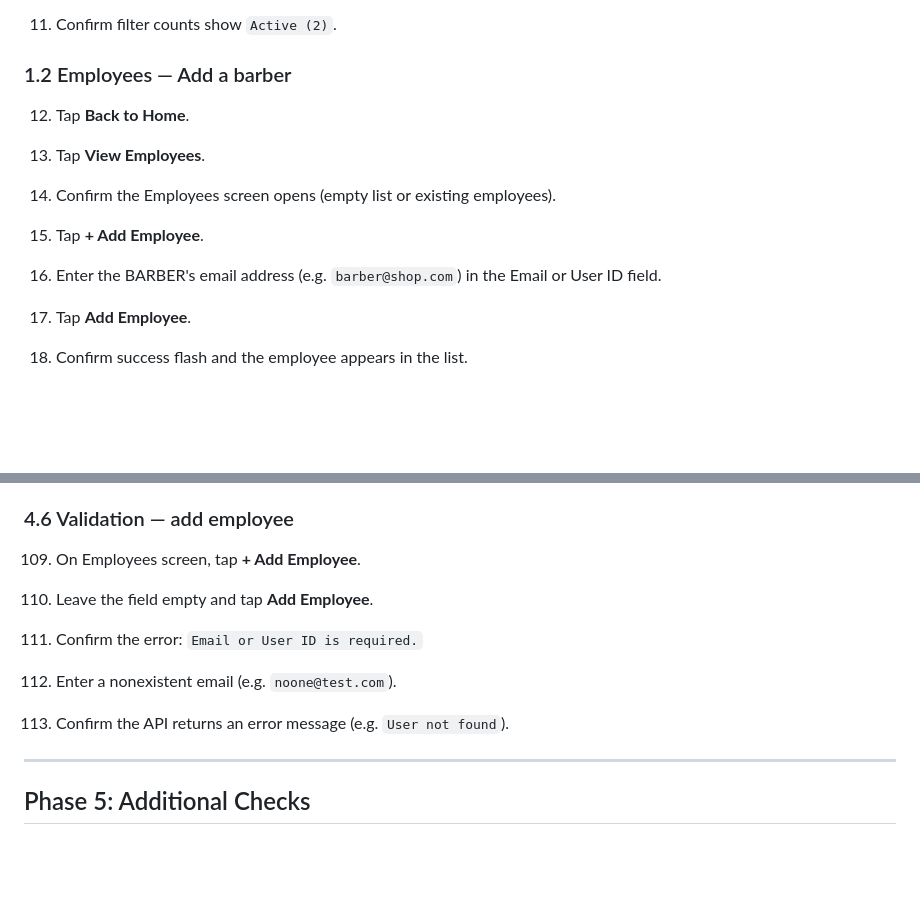
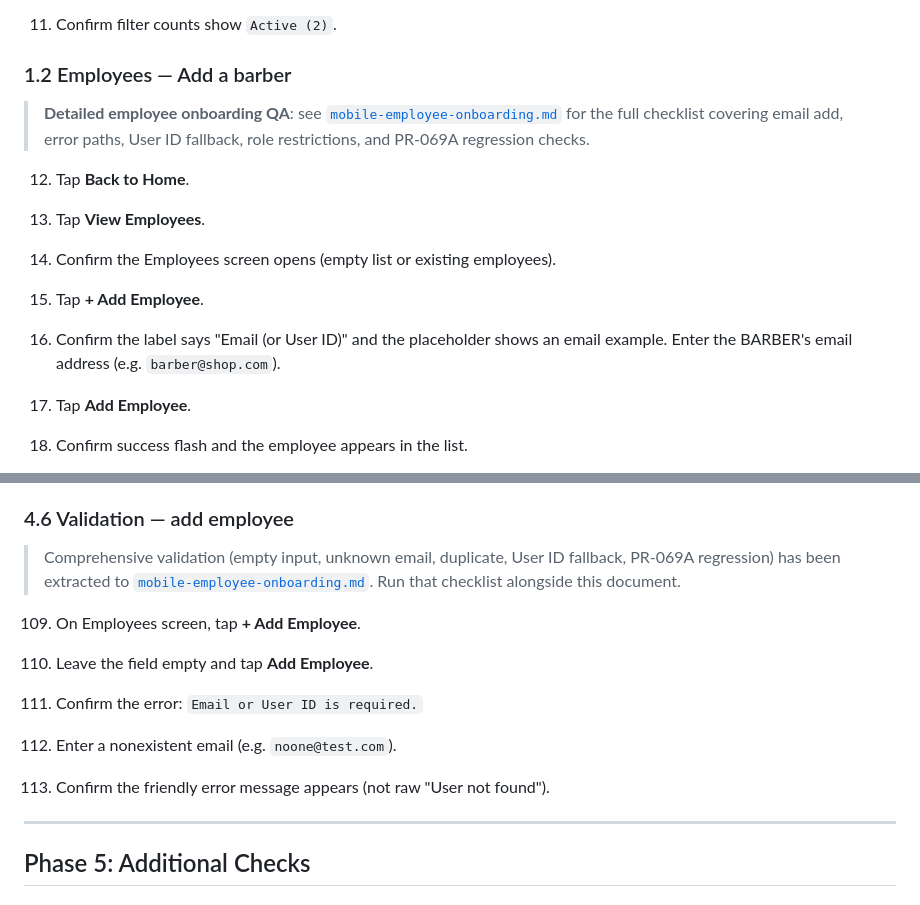
Before and after one commit to DevMateodmnz/BarberApp-3.0, a Markdown page: docs/manual-tests/mobile-daily-operations-e2e.md, 2 parts joined by grey strips. Drawn GitHub-style; blank space fills up the shorter version.

```diff
--- a/docs/manual-tests/mobile-daily-operations-e2e.md
+++ b/docs/manual-tests/mobile-daily-operations-e2e.md
@@ -66,12 +66,14 @@ npm run dev --workspace @barberapp/mobile
 
 ### 1.2 Employees — Add a barber
 
+> **Detailed employee onboarding QA**: see [`mobile-employee-onboarding.md`](./mobile-employee-onboarding.md) for the full checklist covering email add, error paths, User ID fallback, role restrictions, and PR-069A regression checks.
+
 12. Tap **Back to Home**.
 13. Tap **View Employees**.
 14. Confirm the Employees screen opens (empty list or existing employees).
 
 15. Tap **+ Add Employee**.
-16. Enter the BARBER's email address (e.g. `barber@shop.com`) in the Email or User ID field.
+16. Confirm the label says "Email (or User ID)" and the placeholder shows an email example. Enter the BARBER's email address (e.g. `barber@shop.com`).
 17. Tap **Add Employee**.
 18. Confirm success flash and the employee appears in the list.
 19. Confirm the employee shows: name/email, role `BARBER`, `Active` badge.
@@ -249,12 +251,14 @@ npm run dev --workspace @barberapp/mobile
 
 ### 4.6 Validation — add employee
 
+> Comprehensive validation (empty input, unknown email, duplicate, User ID fallback, PR-069A regression) has been extracted to [`mobile-employee-onboarding.md`](./mobile-employee-onboarding.md). Run that checklist alongside this document.
+
 109. On Employees screen, tap **+ Add Employee**.
 110. Leave the field empty and tap **Add Employee**.
 111. Confirm the error: `Email or User ID is required.`
 
 112. Enter a nonexistent email (e.g. `noone@test.com`).
-113. Confirm the API returns an error message (e.g. `User not found`).
+113. Confirm the friendly error message appears (not raw "User not found").
 
 ---
 
```
Also changed, not shown: docs/manual-tests/mobile-employee-onboarding.md (added, +228 -0 lines).
